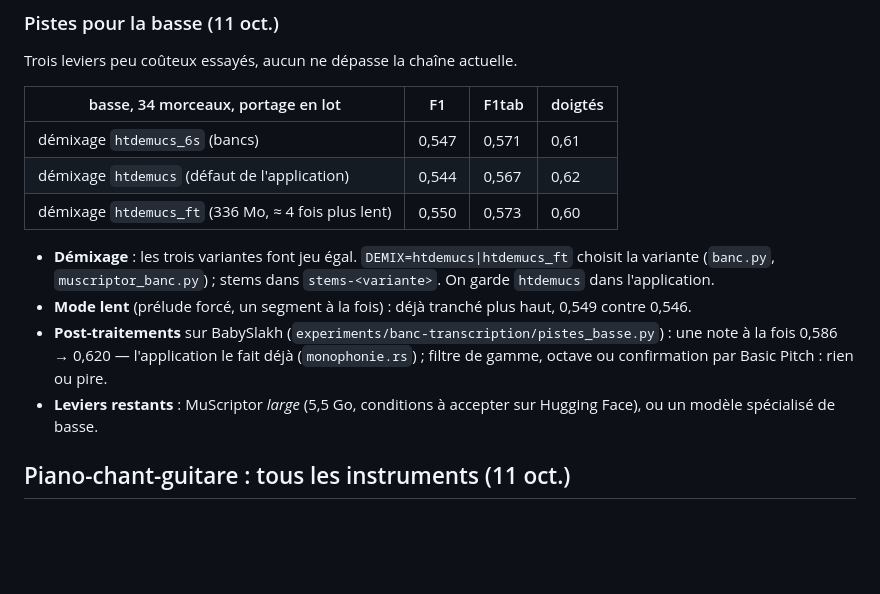
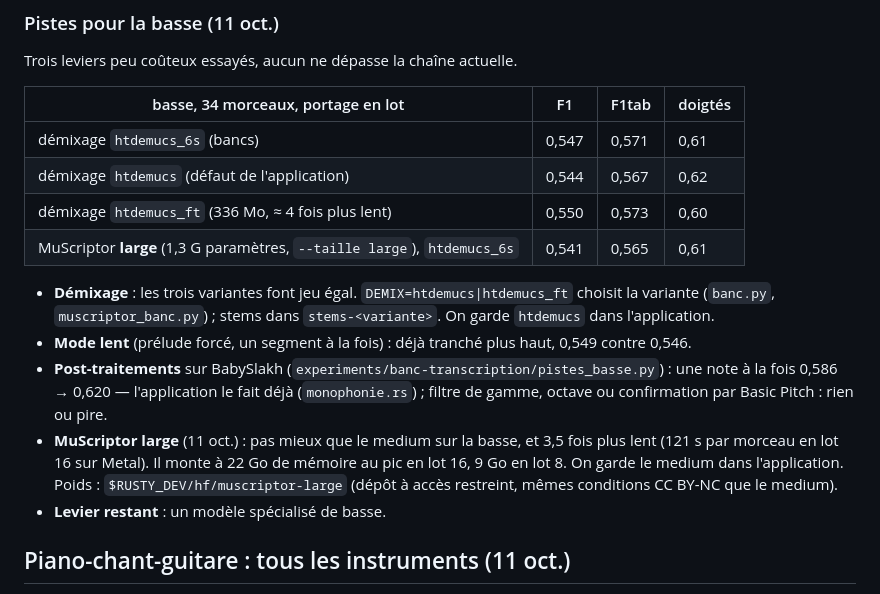
Before and after one commit to rousseau/rusty-music, a Markdown page: experiments/partitions/README.md, the part around the change. Rendered like a GitHub page; blank space fills up the shorter version.

Commit message:
Banc basse : MuScriptor large pas mieux que le medium (0,541 contre 0,547)
Co-Authored-By: Claude Opus 5.5 <noreply@anthropic.com>

```diff
--- a/experiments/partitions/README.md
+++ b/experiments/partitions/README.md
@@ -249,6 +249,7 @@ Trois leviers peu coûteux essayés, aucun ne dépasse la chaîne actuelle.
 | démixage `htdemucs_6s` (bancs) | 0,547 | 0,571 | 0,61 |
 | démixage `htdemucs` (défaut de l'application) | 0,544 | 0,567 | 0,62 |
 | démixage `htdemucs_ft` (336 Mo, ≈ 4 fois plus lent) | 0,550 | 0,573 | 0,60 |
+| MuScriptor **large** (1,3 G paramètres, `--taille large`), `htdemucs_6s` | 0,541 | 0,565 | 0,61 |
 
 - **Démixage** : les trois variantes font jeu égal. `DEMIX=htdemucs|htdemucs_ft`
   choisit la variante (`banc.py`, `muscriptor_banc.py`) ; stems dans
@@ -259,8 +260,12 @@ Trois leviers peu coûteux essayés, aucun ne dépasse la chaîne actuelle.
   une note à la fois 0,586 → 0,620 — l'application le fait déjà
   (`monophonie.rs`) ; filtre de gamme, octave ou confirmation par Basic Pitch :
   rien ou pire.
-- **Leviers restants** : MuScriptor *large* (5,5 Go, conditions à accepter sur
-  Hugging Face), ou un modèle spécialisé de basse.
+- **MuScriptor large** (11 oct.) : pas mieux que le medium sur la basse, et
+  3,5 fois plus lent (121 s par morceau en lot 16 sur Metal). Il monte à
+  22 Go de mémoire au pic en lot 16, 9 Go en lot 8. On garde le medium dans
+  l'application. Poids : `$RUSTY_DEV/hf/muscriptor-large` (dépôt à accès
+  restreint, mêmes conditions CC BY-NC que le medium).
+- **Levier restant** : un modèle spécialisé de basse.
 
 ## Piano-chant-guitare : tous les instruments (11 oct.)
 
```
Also changed, not shown: docs/plan-editer-pratique-creation.md (+3 -2 lines).
